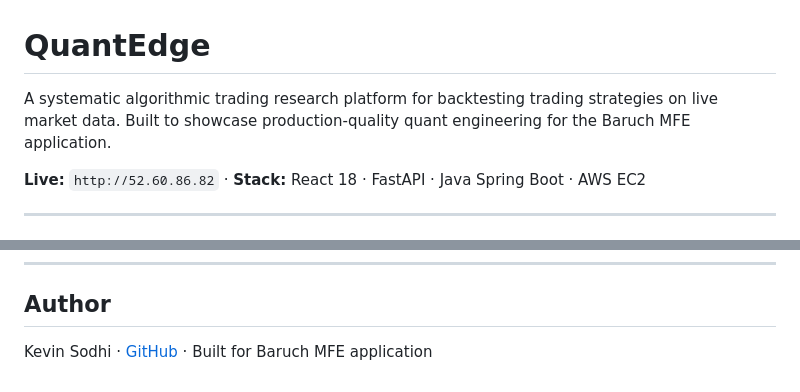
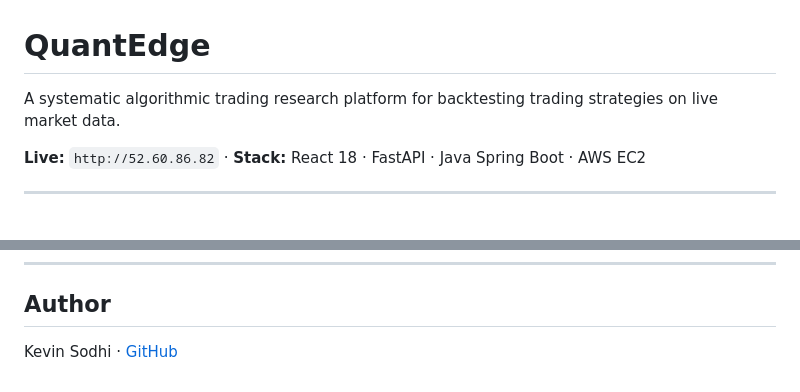
Before and after one commit to kevin-sodhi/QuantEdge-AI, a Markdown page: README.md, 2 parts joined by grey strips. Drawn GitHub-style.

Commit message:
Remove school reference from README

```diff
--- a/README.md
+++ b/README.md
@@ -1,6 +1,6 @@
 # QuantEdge
 
-A systematic algorithmic trading research platform for backtesting trading strategies on live market data. Built to showcase production-quality quant engineering for the Baruch MFE application.
+A systematic algorithmic trading research platform for backtesting trading strategies on live market data.
 
 **Live:** `http://52.60.86.82` · **Stack:** React 18 · FastAPI · Java Spring Boot · AWS EC2
 
@@ -281,4 +281,4 @@ The UI shows the degradation percentage and labels it: low / moderate / high ove
 
 ## Author
 
-Kevin Sodhi · [GitHub](https://github.com/kevin-sodhi) · Built for Baruch MFE application
+Kevin Sodhi · [GitHub](https://github.com/kevin-sodhi)
```
